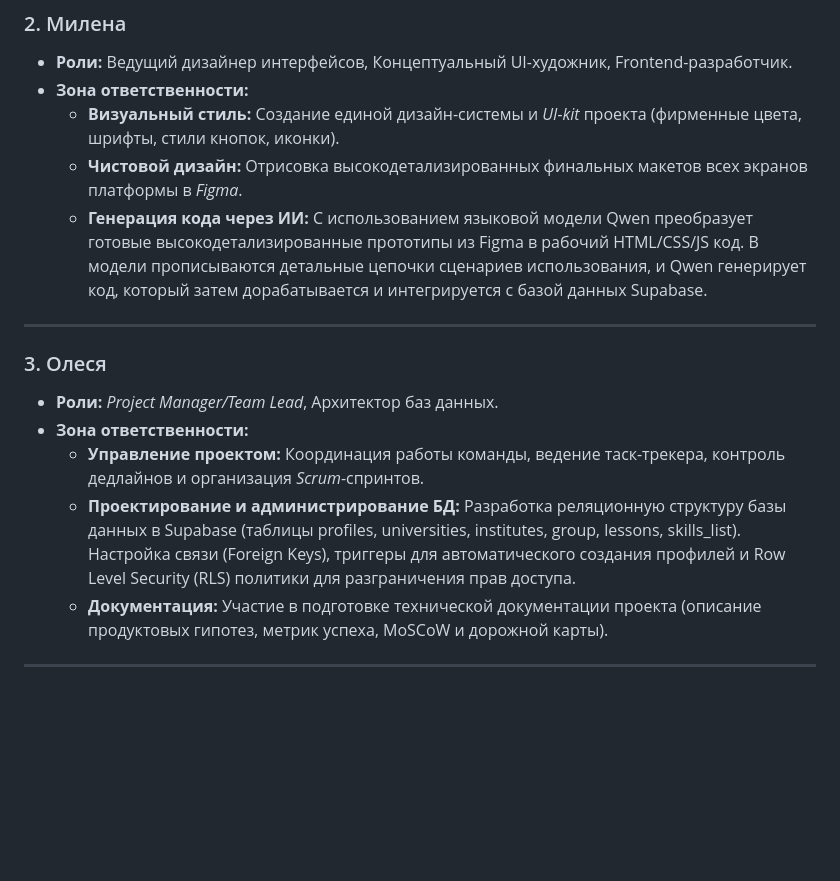
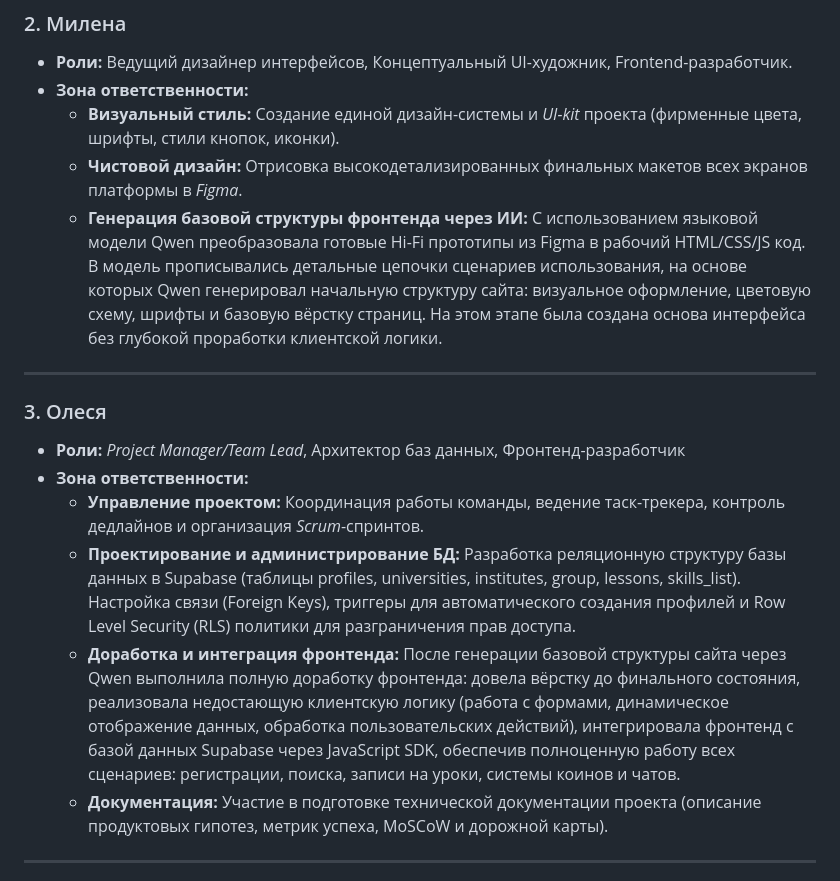
Before and after one commit to olesyabch/nexus, a Markdown page: README.md, the part around the change. Rendered like a GitHub page; blank space fills up the shorter version.

Commit message:
Update README.md
подправила роли

```diff
--- a/README.md
+++ b/README.md
@@ -34,15 +34,16 @@
 * **Зона ответственности:**
     * **Визуальный стиль:** Создание единой дизайн-системы и *UI-kit* проекта (фирменные цвета, шрифты, стили кнопок, иконки).
     * **Чистовой дизайн:** Отрисовка высокодетализированных финальных макетов всех экранов платформы в *Figma*.
-    * **Генерация кода через ИИ:** С использованием языковой модели Qwen преобразует готовые высокодетализированные прототипы из Figma в рабочий HTML/CSS/JS код. В модели прописываются детальные цепочки сценариев использования, и Qwen генерирует код, который затем дорабатывается и интегрируется с базой данных Supabase.
+    * **Генерация базовой структуры фронтенда через ИИ:** С использованием языковой модели Qwen преобразовала готовые Hi-Fi прототипы из Figma в рабочий HTML/CSS/JS код. В модель прописывались детальные цепочки сценариев использования, на основе которых Qwen генерировал начальную структуру сайта: визуальное оформление, цветовую схему, шрифты и базовую вёрстку страниц. На этом этапе была создана основа интерфейса без глубокой проработки клиентской логики.
 
 ---
 
 ### 3. Олеся
-* **Роли:** *Project Manager/Team Lead*, Архитектор баз данных.
+* **Роли:** *Project Manager/Team Lead*, Архитектор баз данных, Фронтенд-разработчик
 * **Зона ответственности:**
     * **Управление проектом:** Координация работы команды, ведение таск-трекера, контроль дедлайнов и организация *Scrum*-спринтов.
     * **Проектирование и администрирование БД:** Разработка реляционную структуру базы данных в Supabase (таблицы profiles, universities, institutes, group, lessons, skills_list). Настройка связи (Foreign Keys), триггеры для автоматического создания профилей и Row Level Security (RLS) политики для разграничения прав доступа.
+    * **Доработка и интеграция фронтенда:** После генерации базовой структуры сайта через Qwen выполнила полную доработку фронтенда: довела вёрстку до финального состояния, реализовала недостающую клиентскую логику (работа с формами, динамическое отображение данных, обработка пользовательских действий), интегрировала фронтенд с базой данных Supabase через JavaScript SDK, обеспечив полноценную работу всех сценариев: регистрации, поиска, записи на уроки, системы коинов и чатов.
     * **Документация:** Участие в подготовке технической документации проекта (описание продуктовых гипотез, метрик успеха, MoSCoW и дорожной карты).
 
 ---
```
